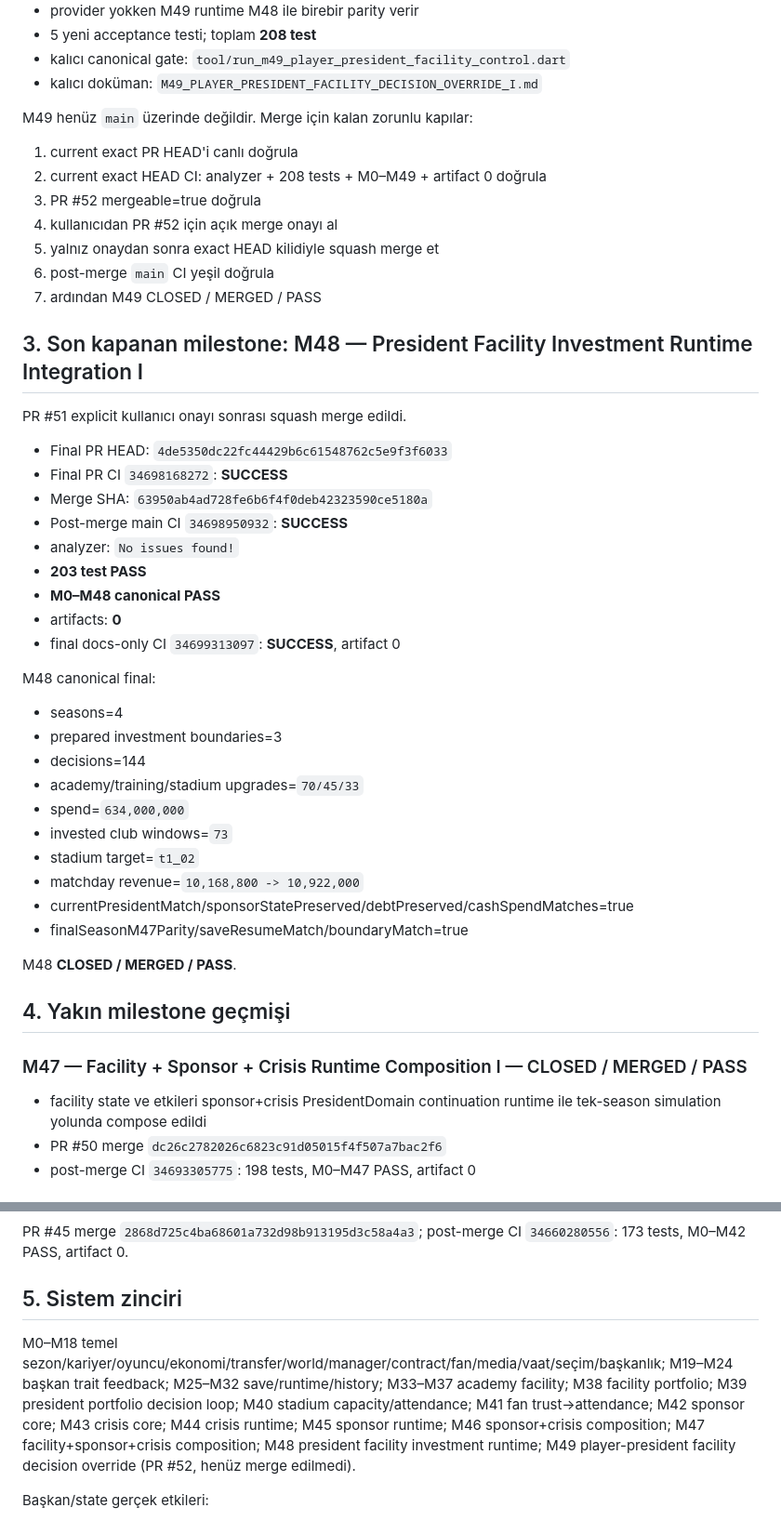
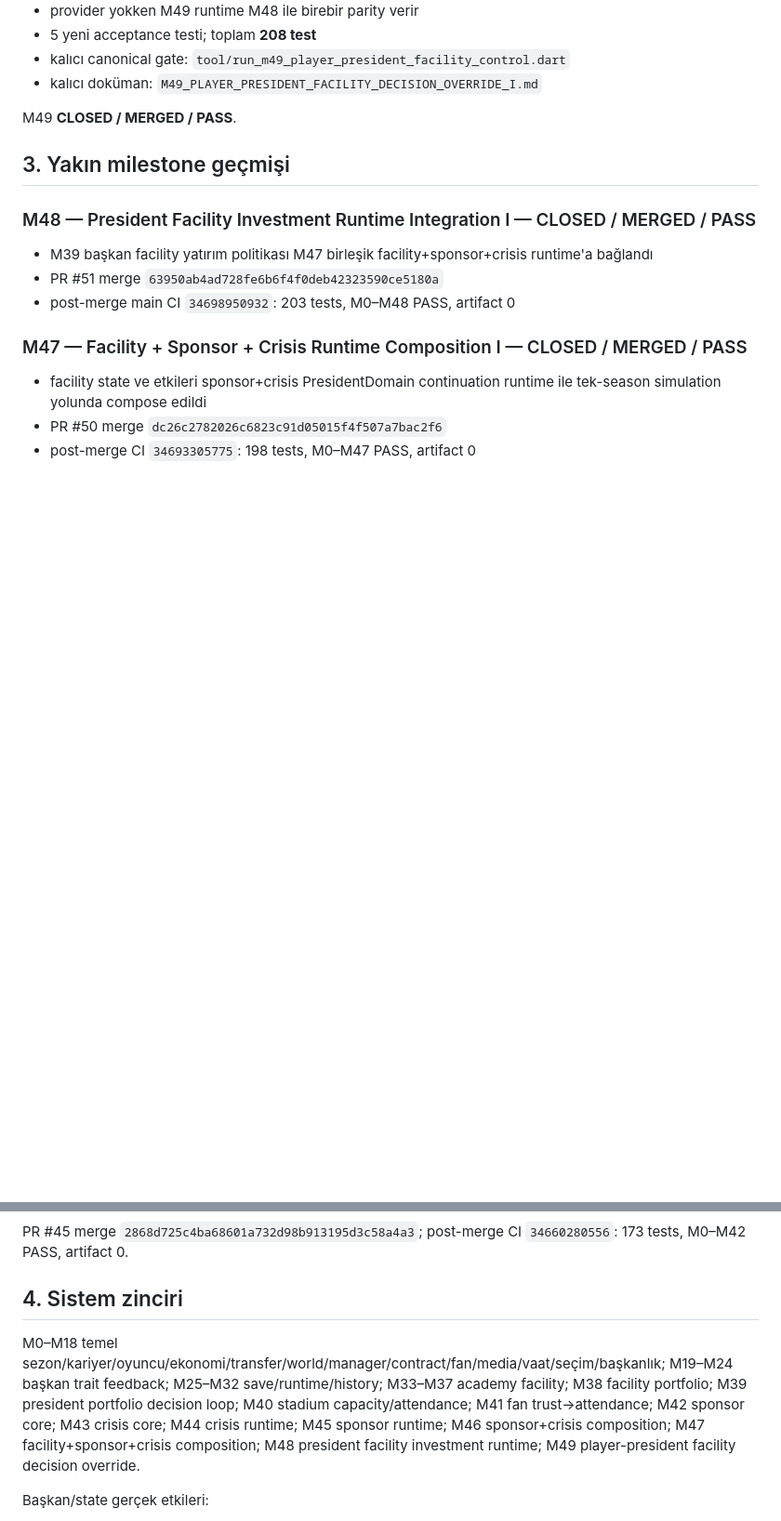
Before and after one commit to ZMilaStudio/futbol-baskanlik-simulatoru, a Markdown page: GENEL_PROJE_OZETI.md, 2 parts joined by grey strips. Shown at 93% size. Rendered like a GitHub page; blank space fills up the shorter version.

Commit message:
docs: close M49 after merge verification

```diff
--- a/GENEL_PROJE_OZETI.md
+++ b/GENEL_PROJE_OZETI.md
@@ -88,44 +81,14 @@ Bu dosyanın mevcut refresh commit'i docs-only'dir. Bu commit yeni bir PR HEAD o
 - kalıcı canonical gate: `tool/run_m49_player_president_facility_control.dart`
 - kalıcı doküman: `M49_PLAYER_PRESIDENT_FACILITY_DECISION_OVERRIDE_I.md`
 
-M49 henüz `main` üzerinde değildir. Merge için kalan zorunlu kapılar:
-1. current exact PR HEAD'i canlı doğrula
-2. current exact HEAD CI: analyzer + 208 tests + M0–M49 + artifact 0 doğrula
-3. PR #52 mergeable=true doğrula
-4. kullanıcıdan PR #52 için açık merge onayı al
-5. yalnız onaydan sonra exact HEAD kilidiyle squash merge et
-6. post-merge `main` CI yeşil doğrula
-7. ardından M49 CLOSED / MERGED / PASS
+M49 **CLOSED / MERGED / PASS**.
 
-## 3. Son kapanan milestone: M48 — President Facility Investment Runtime Integration I
+## 3. Yakın milestone geçmişi
 
-PR #51 explicit kullanıcı onayı sonrası squash merge edildi.
-
-- Final PR HEAD: `4de5350dc22fc44429b6c61548762c5e9f3f6033`
-- Final PR CI `34698168272`: **SUCCESS**
-- Merge SHA: `63950ab4ad728fe6b6f4f0deb42323590ce5180a`
-- Post-merge main CI `34698950932`: **SUCCESS**
-- analyzer: `No issues found!`
-- **203 test PASS**
-- **M0–M48 canonical PASS**
-- artifacts: **0**
-- final docs-only CI `34699313097`: **SUCCESS**, artifact 0
-
-M48 canonical final:
-- seasons=4
-- prepared investment boundaries=3
-- decisions=144
-- academy/training/stadium upgrades=`70/45/33`
-- spend=`634,000,000`
-- invested club windows=`73`
-- stadium target=`t1_02`
-- matchday revenue=`10,168,800 -> 10,922,000`
-- currentPresidentMatch/sponsorStatePreserved/debtPreserved/cashSpendMatches=true
-- finalSeasonM47Parity/saveResumeMatch/boundaryMatch=true
-
-M48 **CLOSED / MERGED / PASS**.
-
-## 4. Yakın milestone geçmişi
+### M48 — President Facility Investment Runtime Integration I — CLOSED / MERGED / PASS
+- M39 başkan facility yatırım politikası M47 birleşik facility+sponsor+crisis runtime'a bağlandı
+- PR #51 merge `63950ab4ad728fe6b6f4f0deb42323590ce5180a`
+- post-merge main CI `34698950932`: 203 tests, M0–M48 PASS, artifact 0
 
 ### M47 — Facility + Sponsor + Crisis Runtime Composition I — CLOSED / MERGED / PASS
 - facility state ve etkileri sponsor+crisis PresidentDomain continuation runtime ile tek-season simulation yolunda compose edildi
@@ -157,9 +120,9 @@ PR #46 merge `27474a731aa73d291859828a1657d06579e69269`; post-merge CI `34680783
 ### M42 — Sponsor System I — CLOSED / MERGED / PASS
 PR #45 merge `2868d725c4ba68601a732d98b913195d3c58a4a3`; post-merge CI `34660280556`: 173 tests, M0–M42 PASS, artifact 0.
 
-## 5. Sistem zinciri
+## 4. Sistem zinciri
 
-M0–M18 temel sezon/kariyer/oyuncu/ekonomi/transfer/world/manager/contract/fan/media/vaat/seçim/başkanlık; M19–M24 başkan trait feedback; M25–M32 save/runtime/history; M33–M37 academy facility; M38 facility portfolio; M39 president portfolio decision loop; M40 stadium capacity/attendance; M41 fan trust→attendance; M42 sponsor core; M43 crisis core; M44 crisis runtime; M45 sponsor runtime; M46 sponsor+crisis composition; M47 facility+sponsor+crisis composition; M48 president facility investment runtime; M49 player-president facility decision override (PR #52, henüz merge edilmedi).
+M0–M18 temel sezon/kariyer/oyuncu/ekonomi/transfer/world/manager/contract/fan/media/vaat/seçim/başkanlık; M19–M24 başkan trait feedback; M25–M32 save/runtime/history; M33–M37 academy facility; M38 facility portfolio; M39 president portfolio decision loop; M40 stadium capacity/attendance; M41 fan trust→attendance; M42 sponsor core; M43 crisis core; M44 crisis runtime; M45 sponsor runtime; M46 sponsor+crisis composition; M47 facility+sponsor+crisis composition; M48 president facility investment runtime; M49 player-president facility decision override.
 
 Başkan/state gerçek etkileri:
 - `managerPatience`: manager dismissal + training priority + crisis response
```
Also changed, not shown: other parts of GENEL_PROJE_OZETI.md (+22 -23 lines).
